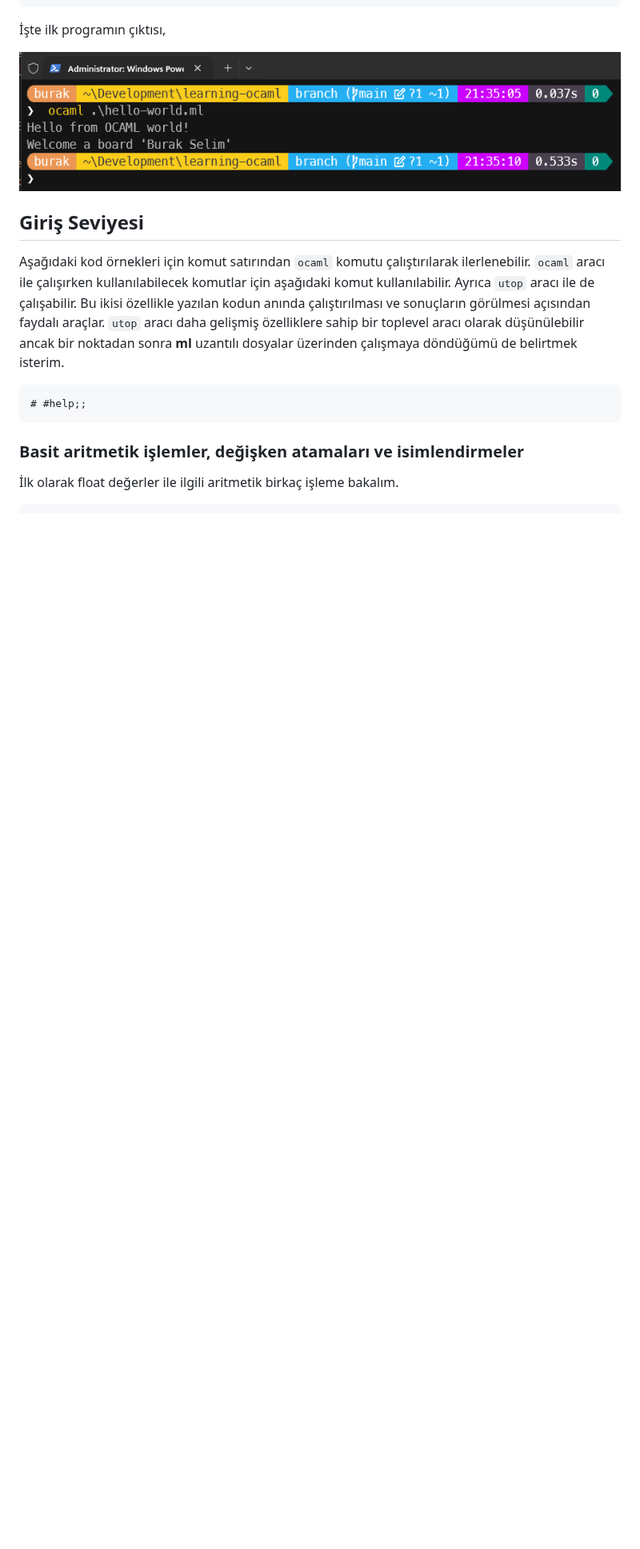
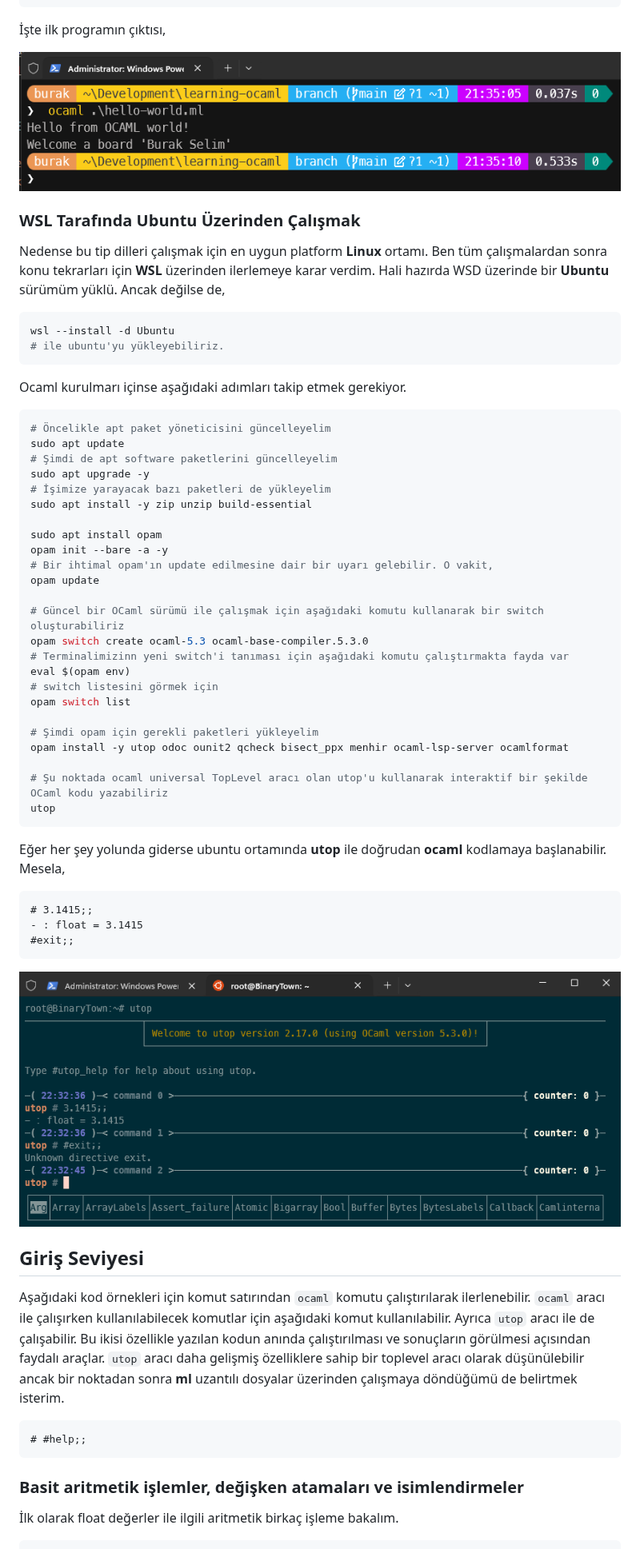
Before and after one commit to buraksenyurt/learning-ocaml, a Markdown page: README.md, the part around one of its changes. Shown at 80% size. GitHub-like rendering; pictures changed too: images/ocaml_16.png (added); blank space fills up the shorter version.

Commit message:
Update README.md with installation instructions for OCaml on Windows and WSL; add new image for WSL example

````diff
--- a/README.md
+++ b/README.md
@@ -49,6 +53,54 @@ ocaml
 İşte ilk programın çıktısı,
 
 ![hello_world](./images/hello_world.png)
+
+### WSL Tarafında Ubuntu Üzerinden Çalışmak
+
+Nedense bu tip dilleri çalışmak için en uygun platform **Linux** ortamı. Ben tüm çalışmalardan sonra konu tekrarları için **WSL** üzerinden ilerlemeye karar verdim. Hali hazırda WSD üzerinde bir **Ubuntu** sürümüm yüklü. Ancak değilse de,
+
+```bash
+wsl --install -d Ubuntu
+# ile ubuntu'yu yükleyebiliriz.
+```
+
+Ocaml kurulmarı içinse aşağıdaki adımları takip etmek gerekiyor.
+
+```bash
+# Öncelikle apt paket yöneticisini güncelleyelim
+sudo apt update
+# Şimdi de apt software paketlerini güncelleyelim
+sudo apt upgrade -y
+# İşimize yarayacak bazı paketleri de yükleyelim
+sudo apt install -y zip unzip build-essential
+
+sudo apt install opam
+opam init --bare -a -y
+# Bir ihtimal opam'ın update edilmesine dair bir uyarı gelebilir. O vakit,
+opam update
+
+# Güncel bir OCaml sürümü ile çalışmak için aşağıdaki komutu kullanarak bir switch oluşturabiliriz
+opam switch create ocaml-5.3 ocaml-base-compiler.5.3.0
+# Terminalimizinn yeni switch'i tanıması için aşağıdaki komutu çalıştırmakta fayda var
+eval $(opam env)
+# switch listesini görmek için
+opam switch list
+
+# Şimdi opam için gerekli paketleri yükleyelim
+opam install -y utop odoc ounit2 qcheck bisect_ppx menhir ocaml-lsp-server ocamlformat
+
+# Şu noktada ocaml universal TopLevel aracı olan utop'u kullanarak interaktif bir şekilde OCaml kodu yazabiliriz
+utop
+```
+
+Eğer her şey yolunda giderse ubuntu ortamında **utop** ile doğrudan **ocaml** kodlamaya başlanabilir. Mesela,
+
+```ocaml
+# 3.1415;;
+- : float = 3.1415
+#exit;;
+```
+
+![WSL Hello World](./images/ocaml_16.png)
 
 ## Giriş Seviyesi
 
````
Also changed, not shown: other parts of README.md (+21 -17 lines).
